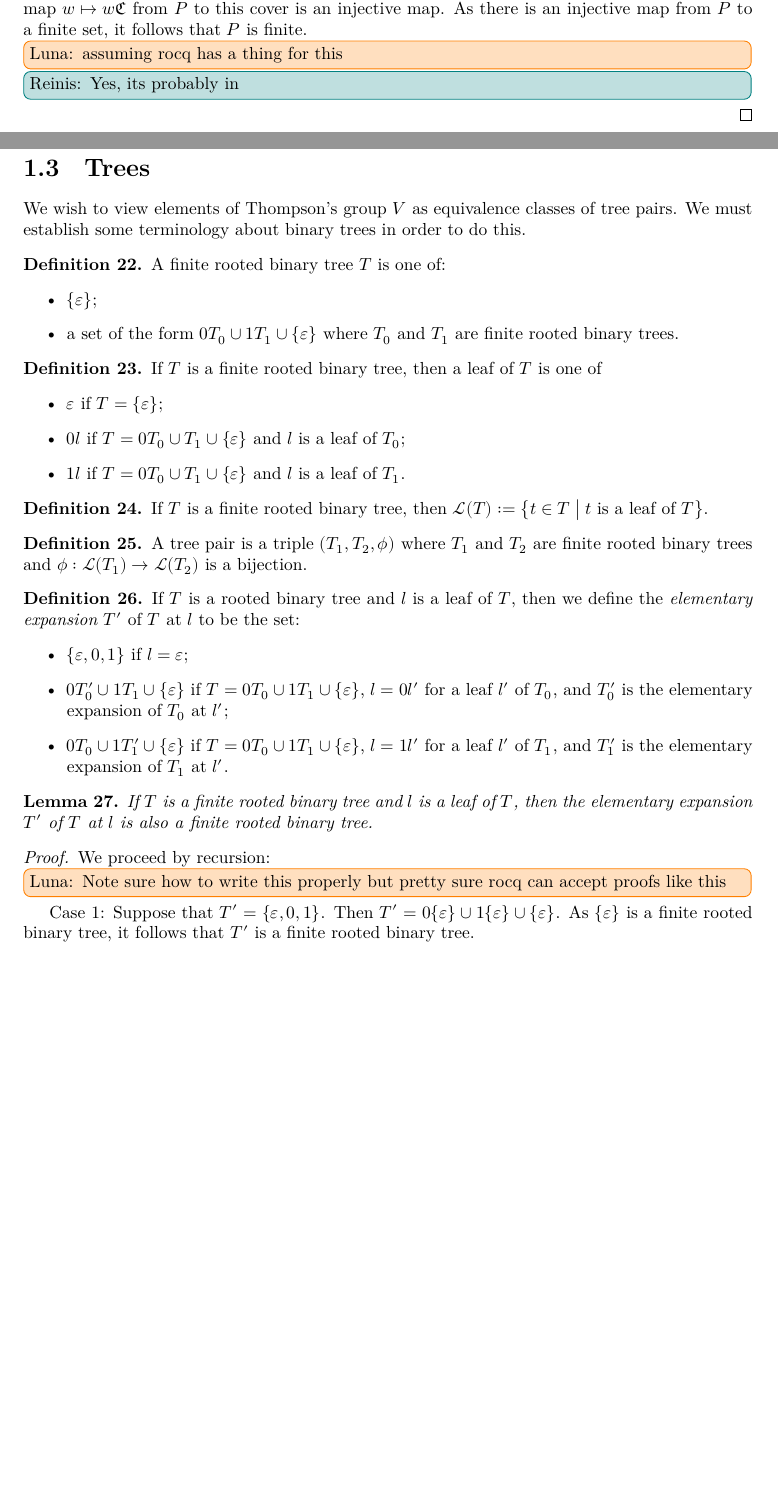
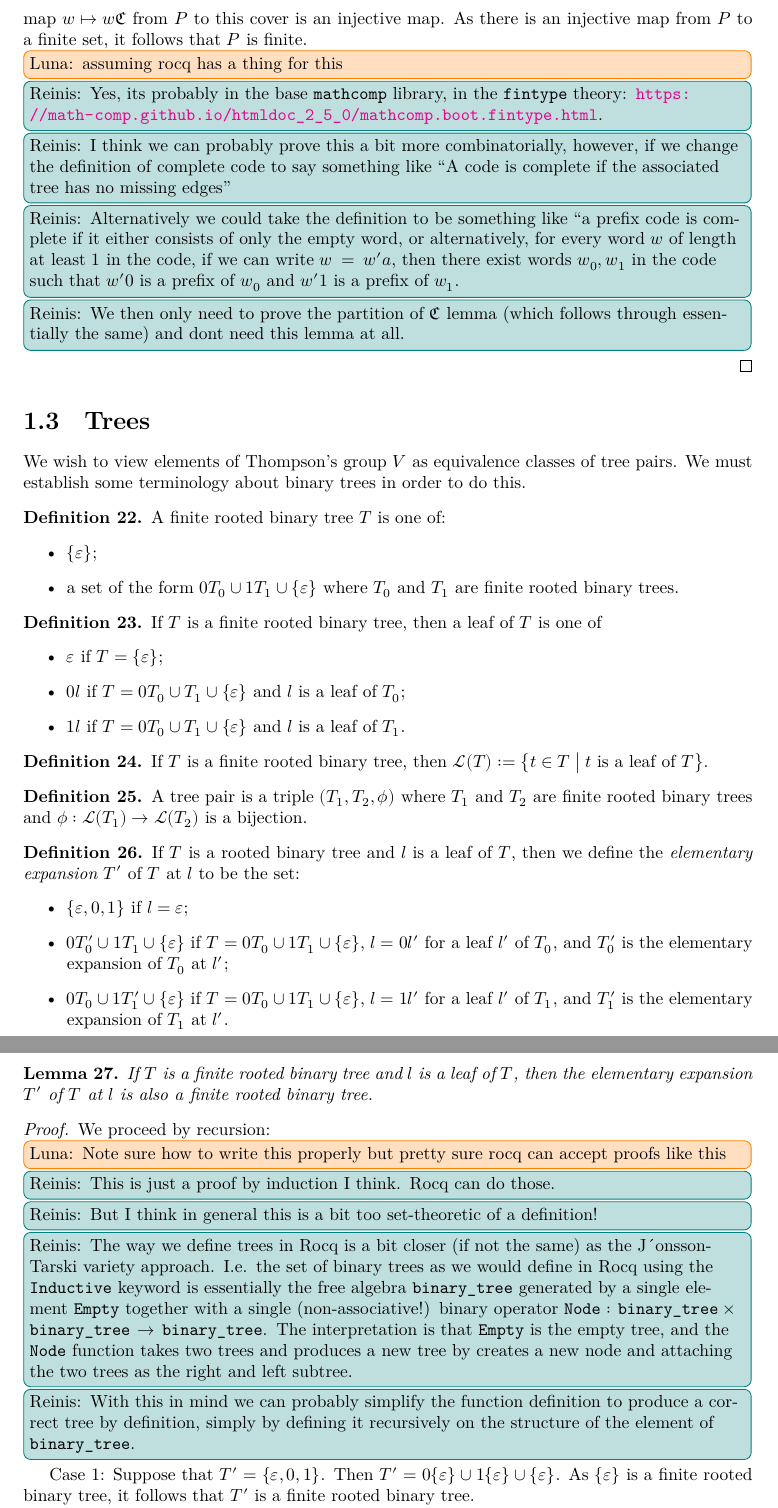
Before and after one commit to reiniscirpons/RocqThompsonsGroups, a LaTeX thesis (blueprint/src/print.tex, which reads blueprint/src/content.tex): two parts of pages 5 and 6 of 10 before the commit and two parts of pages 6 and 7 of 11 after it, joined at a grey line, cut so that both start at the same text, the shorter picture padded with empty space. Compiled offline with XeLaTeX.

Commit message:
Add some of my comments

```diff
--- a/blueprint/src/content.tex
+++ b/blueprint/src/content.tex
@@ -274,7 +279,11 @@ As this set is a partition, no strict subcover is still a cover. It follows that
 By Lemma~\ref{lem:words=cones}, the map \(w\mapsto w\mathfrak{C}\) from \(P\) to this cover is an injective map.
 As there is an injective map from \(P\) to a finite set, it follows that \(P\) is finite.
 \luna{assuming rocq has a thing for this}
-\reinis{Yes, its probably in }
+\reinis{Yes, its probably in the base \texttt{mathcomp} library, in the \texttt{fintype} theory:
+\url{https://math-comp.github.io/htmldoc_2_5_0/mathcomp.boot.fintype.html}.}
+\reinis{I think we can probably prove this a bit more combinatorially, however, if we change the definition of complete code to say something like ``A code is complete if the associated tree has no missing edges''}
+\reinis{Alternatively we could take the definition to be something like ``a prefix code is complete if it either consists of only the empty word, or alternatively, for every word $w$ of length at least $1$ in the code, if we can write $w = w^\prime a$, then there exist words $w_0, w_1$ in the code such that $w^\prime 0$ is a prefix of $w_0$ and $w^\prime 1$ is a prefix of $w_1$.}
+\reinis{We then only need to prove the partition of $\mathfrak{C}$ lemma (which follows through essentially the same) and dont need this lemma at all.}
 \end{proof}
 \section{Trees}
 
@@ -329,6 +338,13 @@ A tree pair is a triple \((T_1,T_2,\phi)\) where \(T_1\) and \(T_2\) are finite
  \begin{proof}
  We proceed by recursion:
  \luna{Note sure how to write this properly but pretty sure rocq can accept proofs like this}
+ \reinis{This is just a proof by induction I think. Rocq can do those.}
+ \reinis{But I think in general this is a bit too set-theoretic of a definition!}
+ \reinis{The way we define trees in Rocq is a bit closer (if not the same) as the J´onsson-Tarski variety approach. I.e. the set of binary trees as we would define in Rocq using the \texttt{Inductive} keyword is essentially the free algebra \texttt{binary\_tree} generated by a single element \texttt{Empty} together with a single (non-associative!) binary operator
+ $\texttt{Node}: \texttt{binary\_tree}\times \texttt{binary\_tree}\rightarrow \texttt{binary\_tree}$.
+ The interpretation is that \texttt{Empty} is the empty tree, and the \texttt{Node} function takes two trees and produces a new tree by creates a new node and attaching the two trees as the right and left subtree.
+ }
+ \reinis{With this in mind we can probably simplify the function definition to produce a correct tree by definition, simply by defining it recursively on the structure of the element of \texttt{binary\_tree}.}
 
  Case 1: Suppose that \(T'=\{\varepsilon,0,1\}\).
  Then \(T'=0\{\varepsilon\} \cup 1\{\varepsilon\} \cup \{\varepsilon\}\). As \(\{\varepsilon\}\) is a finite rooted binary tree, it follows that \(T'\) is a finite rooted binary tree.
```
Also changed, not shown: blueprint/src/content.tex (7 more changed lines).
